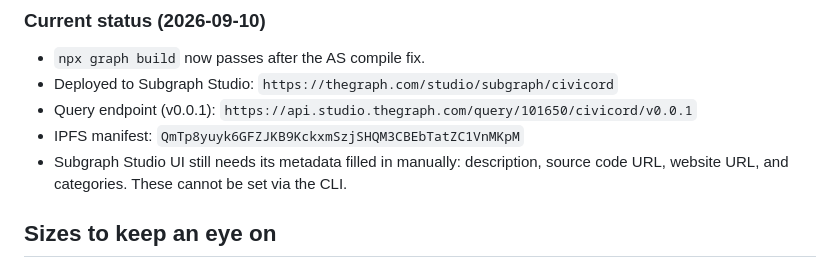
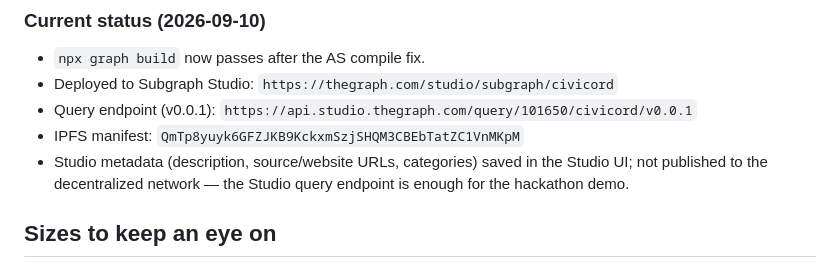
Before and after one commit to sneldao/civicord, a Markdown page: docs/ops.md, the part around the change. Drawn GitHub-style.

Commit message:
docs(ops): mark subgraph Studio metadata saved and publish deferred
- Update Current status: metadata has been filled in the Studio UI and the
  subgraph is deliberately not published to the decentralized network; the
  Studio query endpoint is sufficient for the hackathon demo.

Generated with Devin

Co-Authored-By: Devin <158243242+devin-ai-integration[bot]@users.noreply.github.com>

```diff
--- a/docs/ops.md
+++ b/docs/ops.md
@@ -267,9 +267,9 @@ npx graph deploy --node https://api.studio.thegraph.com/deploy/ \
 - Deployed to Subgraph Studio: `https://thegraph.com/studio/subgraph/civicord`
 - Query endpoint (v0.0.1): `https://api.studio.thegraph.com/query/101650/civicord/v0.0.1`
 - IPFS manifest: `QmTp8yuyk6GFZJKB9KckxmSzjSHQM3CBEbTatZC1VnMKpM`
-- Subgraph Studio UI still needs its metadata filled in manually:
-  description, source code URL, website URL, and categories. These cannot be
-  set via the CLI.
+- Studio metadata (description, source/website URLs, categories) saved in the
+  Studio UI; not published to the decentralized network — the Studio query
+  endpoint is enough for the hackathon demo.
 
 ## Sizes to keep an eye on
 
```
